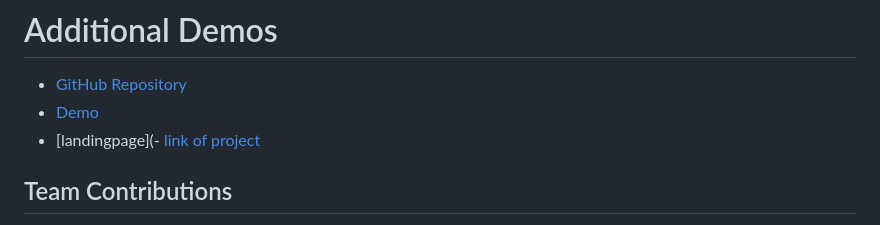
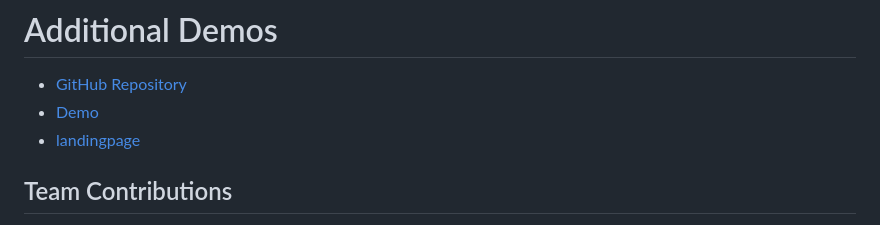
Before and after one commit to Benjamin-KJ/Eggmate, a Markdown page: README.md, the part around the change. Rendered like a GitHub page.

```diff
--- a/README.md
+++ b/README.md
@@ -105,7 +105,7 @@ https://drive.google.com/file/d/1kOLa1h0HFjGyFk6plXv_6SUJ9snrSzjc/view?usp=drive
 
 - [GitHub Repository](https://github.com/Benjamin-KJ/Eggmate/)
 - [Demo](https://drive.google.com/file/d/1kOLa1h0HFjGyFk6plXv_6SUJ9snrSzjc/view?usp=drivesdk)
-- [landingpage](- [link of project](https://benjamin-kj.github.io/Eggmate/docs/)
+- [landingpage](https://benjamin-kj.github.io/Eggmate/docs/)
 
 
 ## Team Contributions
```
